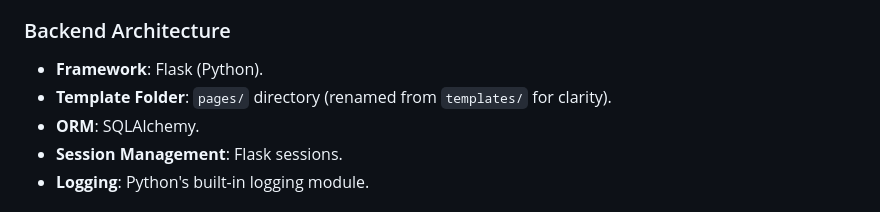
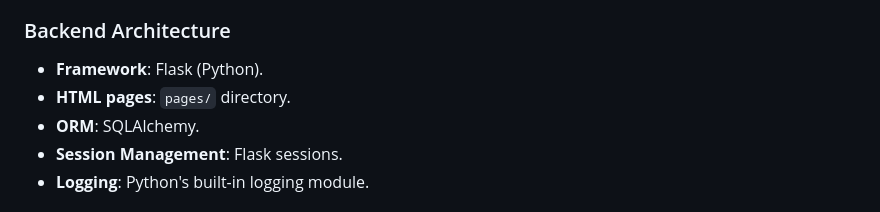
Before and after one commit to netpersona/Popcorn, a Markdown page: README.md, the part around the change. Drawn GitHub-style.

```diff
--- a/README.md
+++ b/README.md
@@ -47,7 +47,7 @@ Do not make changes to the file `Y`.
 
 ### Backend Architecture
 -   **Framework**: Flask (Python).
--   **Template Folder**: `pages/` directory (renamed from `templates/` for clarity).
+-   **HTML pages**: `pages/` directory.
 -   **ORM**: SQLAlchemy.
 -   **Session Management**: Flask sessions.
 -   **Logging**: Python's built-in logging module.
```
